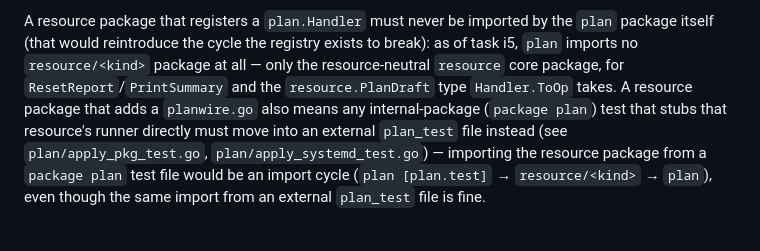
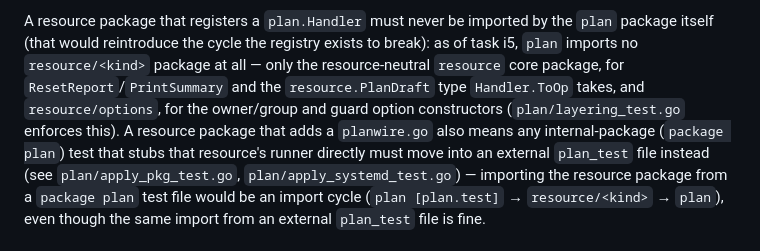
Before and after one commit to snonux/gonf, a Markdown page: docs/plan.md, the part around the change. Rendered like a GitHub page.

Commit message:
Name resource/options in the second plan layering paragraph (c72 review)
Co-Authored-By: Claude Opus 5 <noreply@anthropic.com>

```diff
--- a/docs/plan.md
+++ b/docs/plan.md
@@ -449,7 +449,8 @@ the `plan` package itself (that would reintroduce the cycle the registry
 exists to break): as of task i5, `plan` imports no `resource/<kind>` package
 at all — only the resource-neutral `resource` core package, for
 `ResetReport`/`PrintSummary` and the `resource.PlanDraft` type `Handler.ToOp`
-takes. A resource package that adds a `planwire.go` also means any
+takes, and `resource/options`, for the owner/group and guard option
+constructors (`plan/layering_test.go` enforces this). A resource package that adds a `planwire.go` also means any
 internal-package (`package plan`) test that stubs that resource's runner
 directly must move into an external `plan_test` file instead (see
 `plan/apply_pkg_test.go`, `plan/apply_systemd_test.go`) — importing the
```
